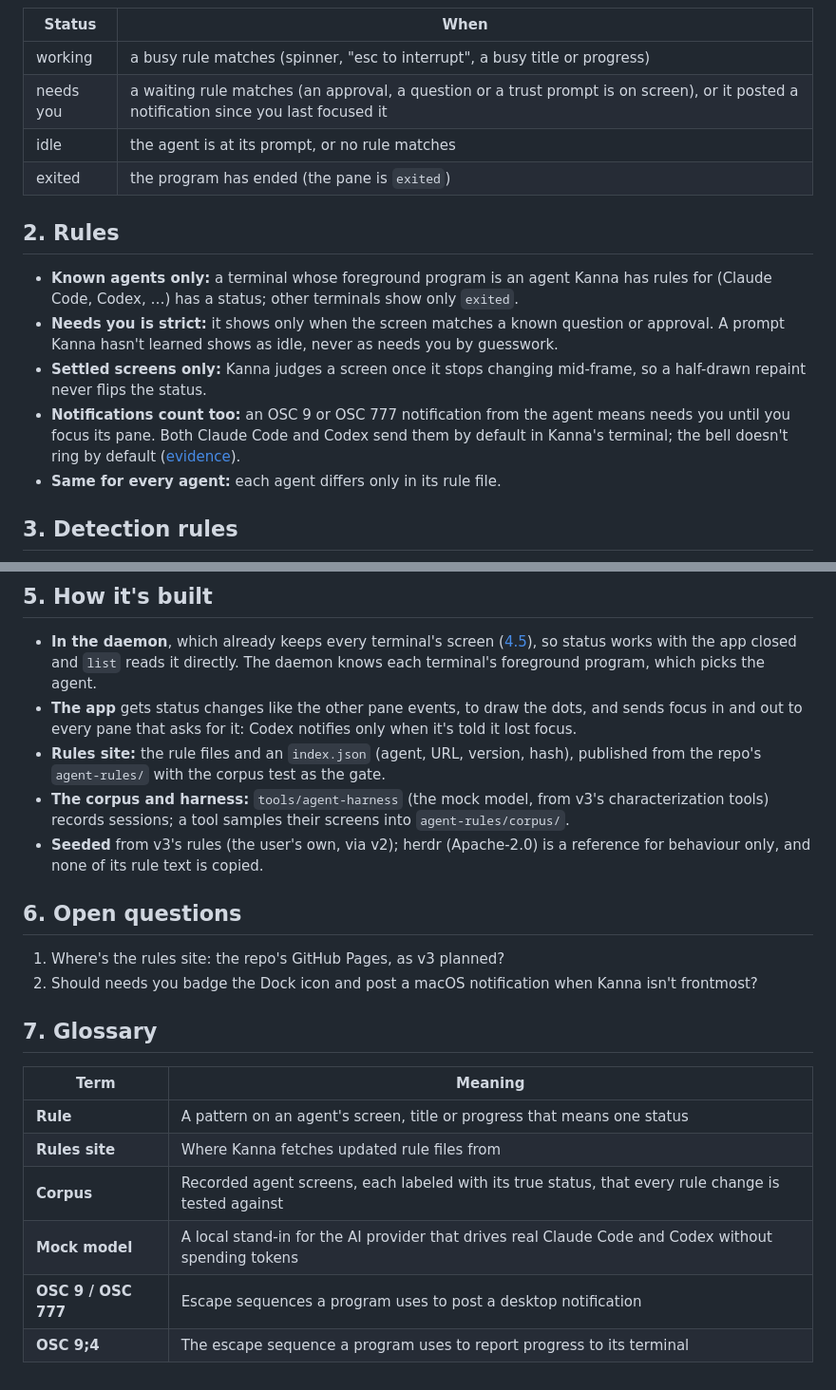
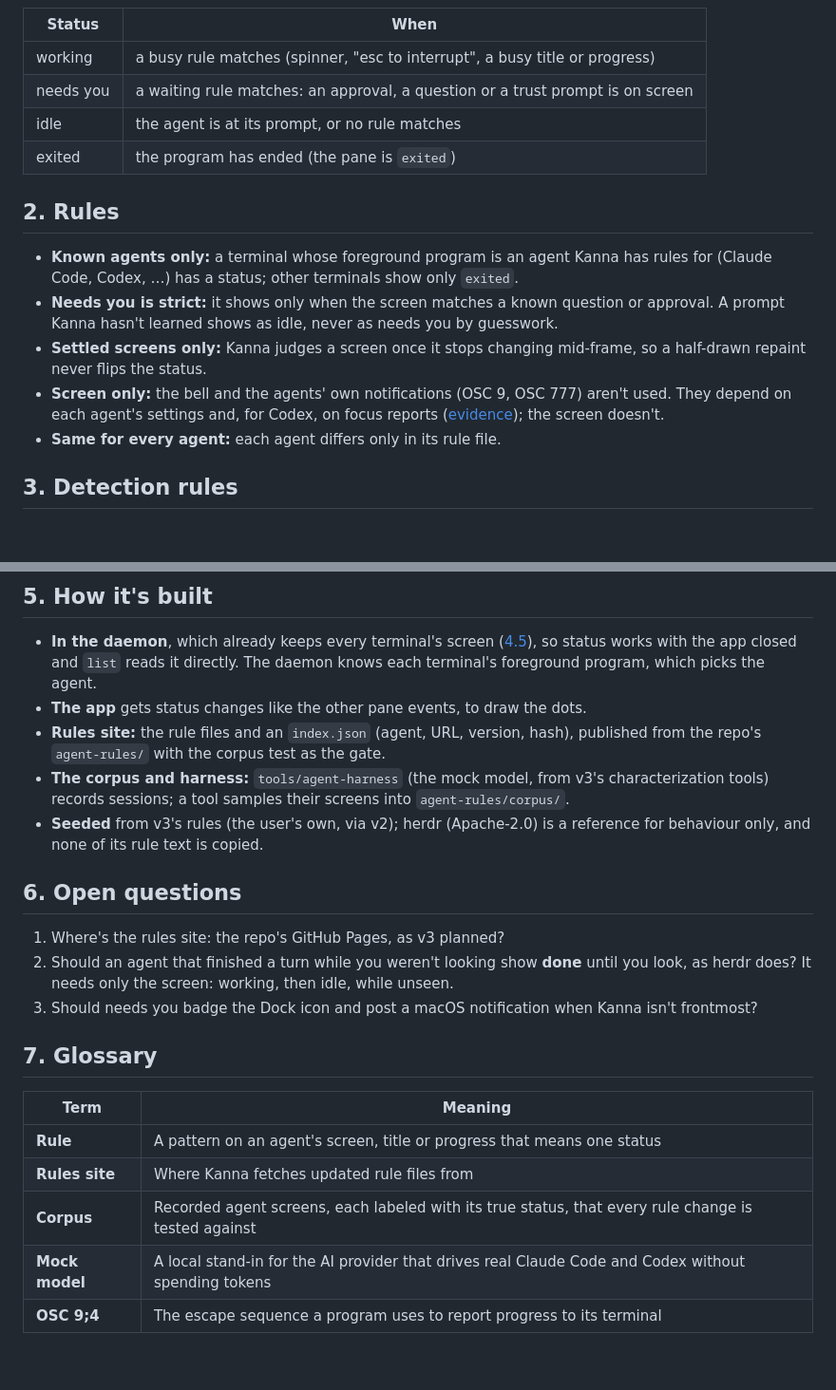
Before and after one commit to jemdiggity/kanna-v4, a Markdown page: docs/specs/agent-status.md, 2 parts joined by grey strips. Shown at 95% size. Drawn GitHub-style; blank space fills up the shorter version.

Commit message:
Agent status: screen only, as in the daemon's headless terminal

```diff
--- a/docs/specs/agent-status.md
+++ b/docs/specs/agent-status.md
@@ -34,7 +34,7 @@ stateDiagram-v2
 | Status | When |
 |---|---|
 | working | a busy rule matches (spinner, "esc to interrupt", a busy title or progress) |
-| needs you | a waiting rule matches (an approval, a question or a trust prompt is on screen), or it posted a notification since you last focused it |
+| needs you | a waiting rule matches: an approval, a question or a trust prompt is on screen |
 | idle | the agent is at its prompt, or no rule matches |
 | exited | the program has ended (the pane is `exited`) |
 
@@ -43,7 +43,7 @@ stateDiagram-v2
 - **Known agents only:** a terminal whose foreground program is an agent Kanna has rules for (Claude Code, Codex, …) has a status; other terminals show only `exited`.
 - **Needs you is strict:** it shows only when the screen matches a known question or approval. A prompt Kanna hasn't learned shows as idle, never as needs you by guesswork.
 - **Settled screens only:** Kanna judges a screen once it stops changing mid-frame, so a half-drawn repaint never flips the status.
-- **Notifications count too:** an OSC 9 or OSC 777 notification from the agent means needs you until you focus its pane. Both Claude Code and Codex send them by default in Kanna's terminal; the bell doesn't ring by default ([evidence](../research/agent-status-signals.md)).
+- **Screen only:** the bell and the agents' own notifications (OSC 9, OSC 777) aren't used. They depend on each agent's settings and, for Codex, on focus reports ([evidence](../research/agent-status-signals.md)); the screen doesn't.
 - **Same for every agent:** each agent differs only in its rule file.
 
 ## 3. Detection rules
@@ -78,7 +78,7 @@ flowchart LR
 ## 5. How it's built
 
 - **In the daemon**, which already keeps every terminal's screen ([4.5](../kanna-spec.md#45-the-app-link)), so status works with the app closed and `list` reads it directly. The daemon knows each terminal's foreground program, which picks the agent.
-- **The app** gets status changes like the other pane events, to draw the dots, and sends focus in and out to every pane that asks for it: Codex notifies only when it's told it lost focus.
+- **The app** gets status changes like the other pane events, to draw the dots.
 - **Rules site:** the rule files and an `index.json` (agent, URL, version, hash), published from the repo's `agent-rules/` with the corpus test as the gate.
 - **The corpus and harness:** `tools/agent-harness` (the mock model, from v3's characterization tools) records sessions; a tool samples their screens into `agent-rules/corpus/`.
 - **Seeded** from v3's rules (the user's own, via v2); herdr (Apache-2.0) is a reference for behaviour only, and none of its rule text is copied.
@@ -86,7 +86,8 @@ flowchart LR
 ## 6. Open questions
 
 1. Where's the rules site: the repo's GitHub Pages, as v3 planned?
-2. Should needs you badge the Dock icon and post a macOS notification when Kanna isn't frontmost?
+2. Should an agent that finished a turn while you weren't looking show **done** until you look, as herdr does? It needs only the screen: working, then idle, while unseen.
+3. Should needs you badge the Dock icon and post a macOS notification when Kanna isn't frontmost?
 
 ## 7. Glossary
 
@@ -96,5 +97,4 @@ flowchart LR
 | **Rules site** | Where Kanna fetches updated rule files from |
 | **Corpus** | Recorded agent screens, each labeled with its true status, that every rule change is tested against |
 | **Mock model** | A local stand-in for the AI provider that drives real Claude Code and Codex without spending tokens |
-| **OSC 9 / OSC 777** | Escape sequences a program uses to post a desktop notification |
 | **OSC 9;4** | The escape sequence a program uses to report progress to its terminal |
```
